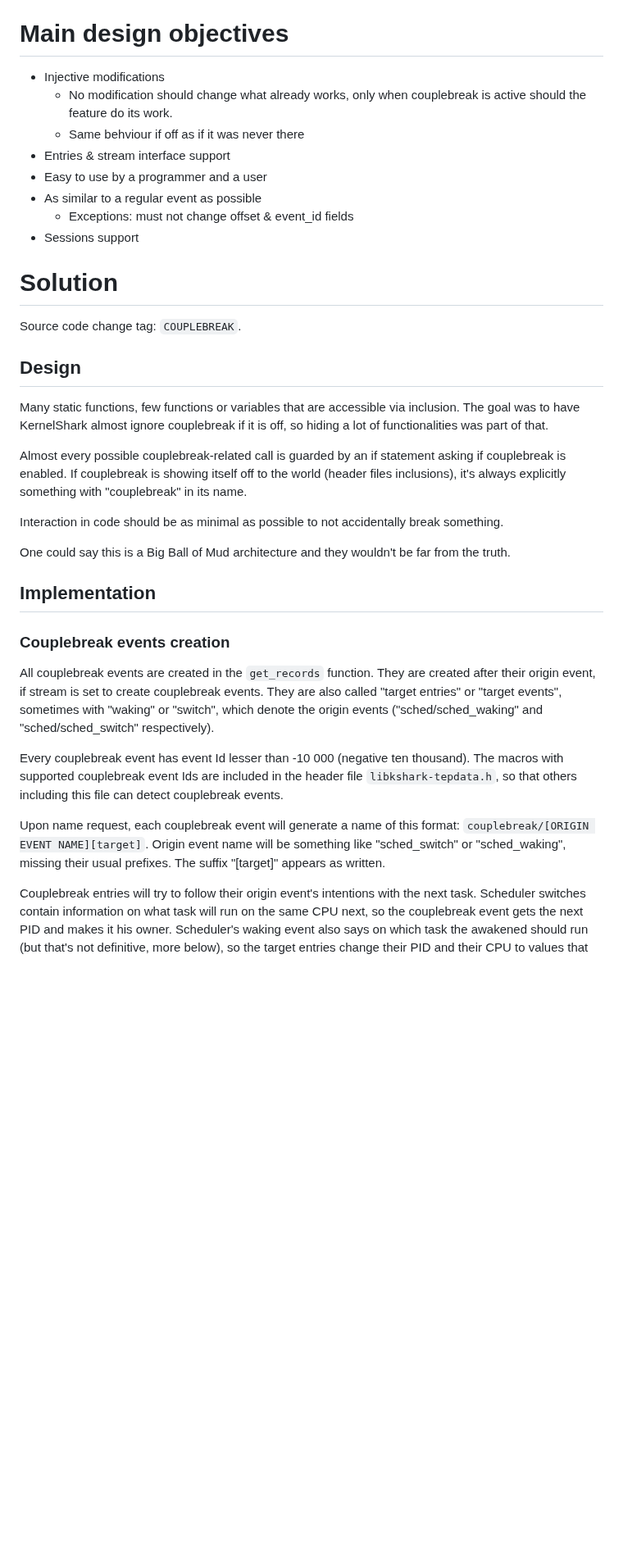
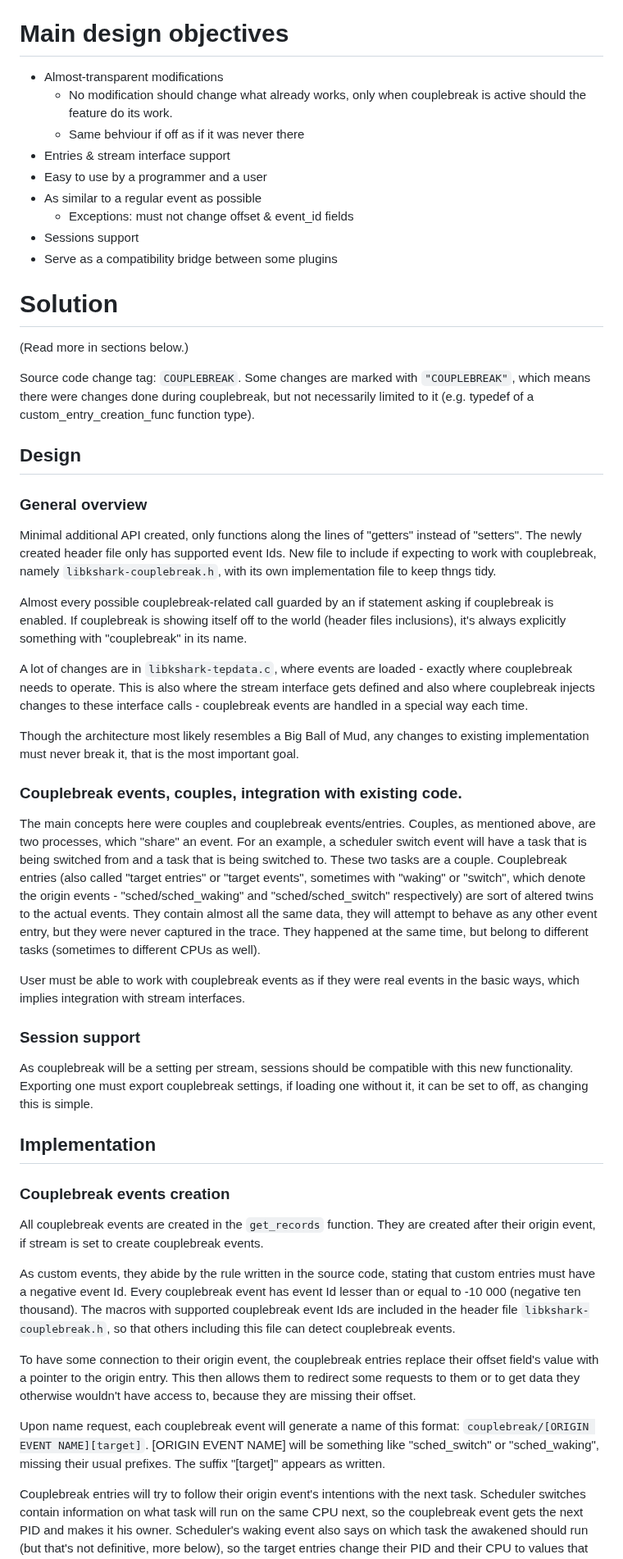
Before and after one commit to DJSeb/kernel-shark-sebanek-gh-mirror, a Markdown page: KS_fork/Modifications/couplebreak.md, the part around one of its changes. Shown at 82% size. GitHub-like rendering; blank space fills up the shorter version.

Commit message:
Couplebreak modification documented

```diff
--- a/KS_fork/Modifications/couplebreak.md
+++ b/KS_fork/Modifications/couplebreak.md
@@ -6,7 +6,7 @@ namely `sched/sched_switch` and `sched/sched_waking`. Update plugins that could
 
 # Main design objectives
 
-- Injective modifications
+- Almost-transparent modifications
   - No modification should change what already works, only
     when couplebreak is active should the feature do its work.
   - Same behviour if off as if it was never there
@@ -15,38 +15,68 @@ namely `sched/sched_switch` and `sched/sched_waking`. Update plugins that could
 - As similar to a regular event as possible
   - Exceptions: must not change offset & event_id fields
 - Sessions support
+- Serve as a compatibility bridge between some plugins
 
 # Solution
 
-Source code change tag: `COUPLEBREAK`.
+(Read more in sections below.)
+
+Source code change tag: `COUPLEBREAK`. Some changes are marked with `"COUPLEBREAK"`, which means there were changes
+done during couplebreak, but not necessarily limited to it (e.g. typedef of a custom_entry_creation_func function type).
 
 ## Design
 
-Many static functions, few functions or variables that are accessible via inclusion. The goal was to have KernelShark
-almost ignore couplebreak if it is off, so hiding a lot of functionalities was part of that.
+### General overview
 
-Almost every possible couplebreak-related call is guarded by an if statement asking if couplebreak is enabled.
+Minimal additional API created, only functions along the lines of "getters" instead of "setters". The newly created
+header file only has supported event Ids. New file to include if expecting to work with couplebreak, namely
+`libkshark-couplebreak.h`, with its own implementation file to keep thngs tidy.
+
+Almost every possible couplebreak-related call guarded by an if statement asking if couplebreak is enabled.
 If couplebreak is showing itself off to the world (header files inclusions), it's always explicitly something with
 "couplebreak" in its name.
 
-Interaction in code should be as minimal as possible to not accidentally break something.
+A lot of changes are in `libkshark-tepdata.c`, where events are loaded - exactly where couplebreak needs to operate.
+This is also where the stream interface gets defined and also where couplebreak injects changes to these interface
+calls - couplebreak events are handled in a special way each time.
 
-One could say this is a Big Ball of Mud architecture and they wouldn't be far from the truth.
+Though the architecture most likely resembles a Big Ball of Mud, any changes to existing implementation must never break
+it, that is the most important goal.
+
+### Couplebreak events, couples, integration with existing code.
+
+The main concepts here were couples and couplebreak events/entries. Couples, as mentioned
+above, are two processes, which "share" an event. For an example, a scheduler switch event will have a task that is being
+switched from and a task that is being switched to. These two tasks are a couple. Couplebreak entries (also called "target
+entries" or "target events", sometimes with "waking" or "switch", which denote the origin events - "sched/sched_waking"
+and "sched/sched_switch" respectively) are sort of altered twins to the actual events. They contain almost all the same
+data, they will attempt to behave as any other event entry, but they were never captured in the trace. They happened at the
+same time, but belong to different tasks (sometimes to different CPUs as well).
+
+User must be able to work with couplebreak events as if they were real events in the basic ways, which implies
+integration with stream interfaces.
+
+### Session support
+
+As couplebreak will be a setting per stream, sessions should be compatible with this new functionality. Exporting one
+must export couplebreak settings, if loading one without it, it can be set to off, as changing this is simple.
 
 ## Implementation
 
 ### Couplebreak events creation
 
 All couplebreak events are created in the `get_records` function. They are created after their origin event, if stream is
-set to create couplebreak events. They are also called "target entries" or "target events", sometimes with "waking" or
-"switch", which denote the origin events ("sched/sched_waking" and "sched/sched_switch" respectively).
+set to create couplebreak events.
 
-Every couplebreak event has event Id lesser than -10 000 (negative ten thousand). The macros with supported couplebreak
-event Ids are included in the header file `libkshark-tepdata.h`, so that others including this file can detect couplebreak
-events.
+As custom events, they abide by the rule written in the source code, stating that custom entries must have a negative
+event Id. Every couplebreak event has event Id lesser than or equal to -10 000 (negative ten thousand). The macros with supported couplebreak event Ids are included in the header file `libkshark-couplebreak.h`, so that others including this file can detect couplebreak events.
+
+To have some connection to their origin event, the couplebreak entries replace their offset field's value with a pointer
+to the origin entry. This then allows them to redirect some requests to them or to get data they otherwise wouldn't have
+access to, because they are missing their offset.
 
 Upon name request, each couplebreak event will generate a name of this format: `couplebreak/[ORIGIN EVENT NAME][target]`.
-Origin event name will be something like "sched_switch" or "sched_waking", missing their usual prefixes. The suffix
+\[ORIGIN EVENT NAME\] will be something like "sched_switch" or "sched_waking", missing their usual prefixes. The suffix
 "\[target\]" appears as written.
 
 Couplebreak entries will try to follow their origin event's intentions with the next task. Scheduler switches contain
```
Also changed, not shown: other parts of KS_fork/Modifications/couplebreak.md (+49 -4 lines), Devlog.md (+5 -0 lines).
